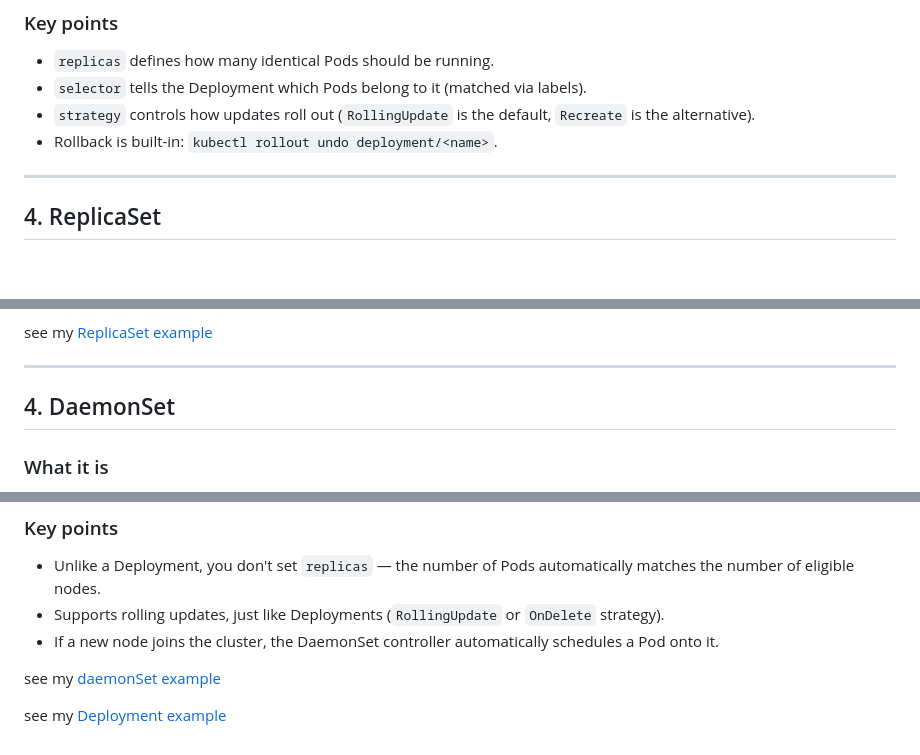
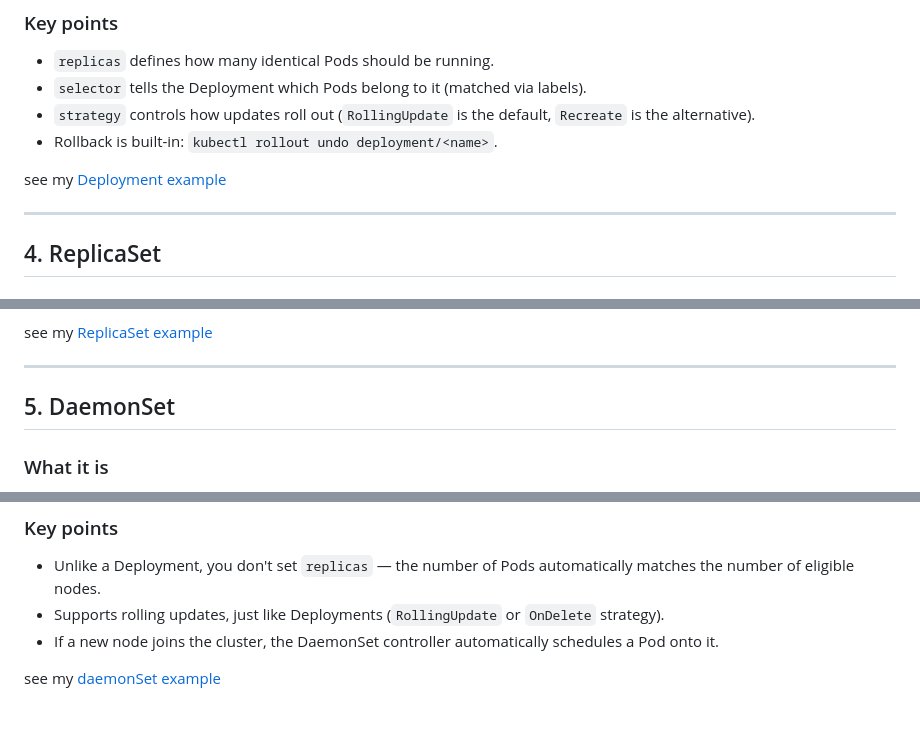
Before and after one commit to Vibhutijain12/Kubernetes-Learning-and-Projects, a Markdown page: k8s-practice/README.md, 3 parts joined by grey strips. GitHub-like rendering; blank space fills up the shorter version.

```diff
--- a/k8s-practice/README.md
+++ b/k8s-practice/README.md
@@ -71,6 +71,8 @@ Deployment → ReplicaSet → Pods
 - `strategy` controls how updates roll out (`RollingUpdate` is the default, `Recreate` is the alternative).
 - Rollback is built-in: `kubectl rollout undo deployment/<name>`.
 
+see my [Deployment example](./deployment.yml)
+
 ---
 
 ## 4. ReplicaSet
@@ -92,7 +94,7 @@ see my [ReplicaSet example](./replicaSet.yml)
 
 ---
 
-## 4. DaemonSet
+## 5. DaemonSet
 
 ### What it is
 A **DaemonSet** ensures that a copy of a specific Pod runs on **every node** (or a selected subset of nodes) in the cluster. As nodes are added, Pods are added to them automatically; as nodes are removed, those Pods are garbage collected.
@@ -111,7 +113,3 @@ A **DaemonSet** ensures that a copy of a specific Pod runs on **every node** (or
 - If a new node joins the cluster, the DaemonSet controller automatically schedules a Pod onto it.
 
 see my [daemonSet example](./daemonSet.yml)
-
-
-
-see my [Deployment example](./deployment.yml)
```
